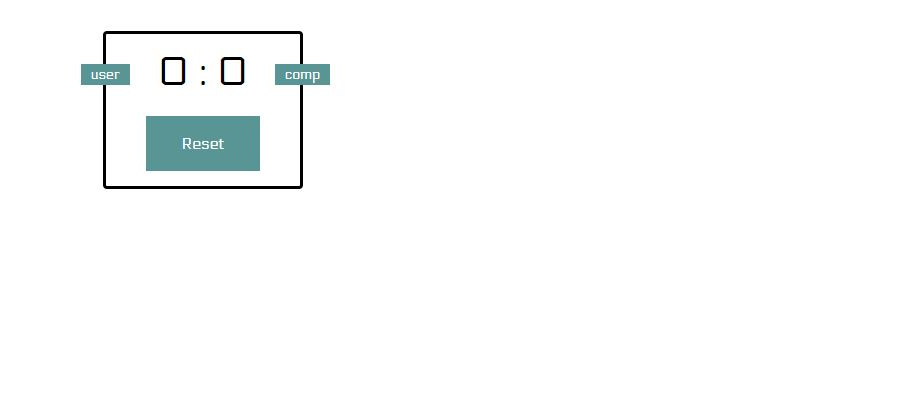
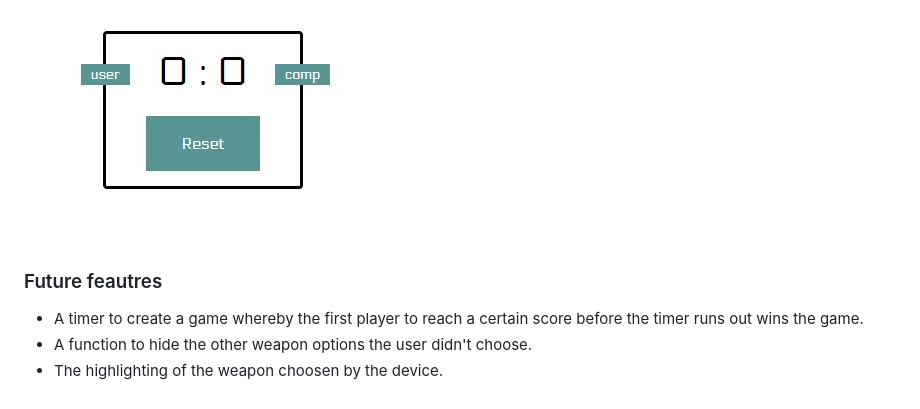
Before and after one commit to chancandan/portfolio-project-2, a Markdown page: README.md, the part around the change printed below. GitHub-like rendering; blank space fills up the shorter version.

```diff
--- a/README.md
+++ b/README.md
@@ -99,3 +109,9 @@ An area where both the user and device scores are recorded and updated after eac
 A reset button which will start a new match and reset both the user and device scores to zero.
 
 ![Scoreboard](docs/readme_images/scoreboard.JPG)
+
+### Future feautres
+
+* A timer to create a game whereby the first player to reach a certain score before the timer runs out wins the game.
+* A function to hide the other weapon options the user didn't choose.
+* The highlighting of the weapon choosen by the device.
```
Also changed, not shown: other parts of README.md (+10 -0 lines), docs/readme_images/loser.JPG (added), docs/readme_images/tie.JPG (added), docs/readme_images/winner.JPG (added), 1 other file.
